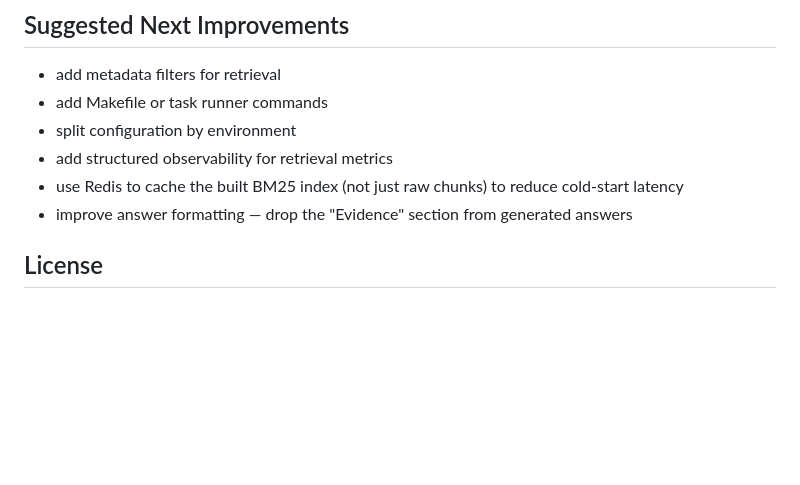
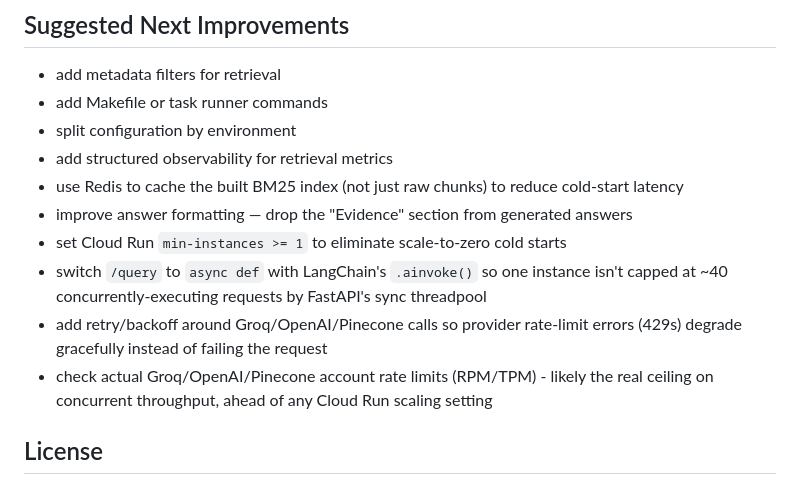
Before and after one commit to nisg-phys/RAG-for-Python3.14, a Markdown page: README.md, the part around the change. Rendered like a GitHub page; blank space fills up the shorter version.

Commit message:
Add concurrency/scaling findings to Suggested Next Improvements
Investigated current capacity: Cloud Run min-instances=0 (cold starts),
sync /query handlers capped around ~40 concurrently-executing requests
per instance by FastAPI's threadpool regardless of containerConcurrency,
and no retry/backoff around provider calls. Recorded the concrete levers
so they don't get re-derived from scratch next time.

Co-Authored-By: Claude Sonnet 5 <noreply@anthropic.com>

```diff
--- a/README.md
+++ b/README.md
@@ -584,6 +584,10 @@ If you want to adapt it to another domain, the main places to update are:
 - add structured observability for retrieval metrics
 - use Redis to cache the built BM25 index (not just raw chunks) to reduce cold-start latency
 - improve answer formatting — drop the "Evidence" section from generated answers
+- set Cloud Run `min-instances >= 1` to eliminate scale-to-zero cold starts
+- switch `/query` to `async def` with LangChain's `.ainvoke()` so one instance isn't capped at ~40 concurrently-executing requests by FastAPI's sync threadpool
+- add retry/backoff around Groq/OpenAI/Pinecone calls so provider rate-limit errors (429s) degrade gracefully instead of failing the request
+- check actual Groq/OpenAI/Pinecone account rate limits (RPM/TPM) - likely the real ceiling on concurrent throughput, ahead of any Cloud Run scaling setting
 
 ## License
 
```
